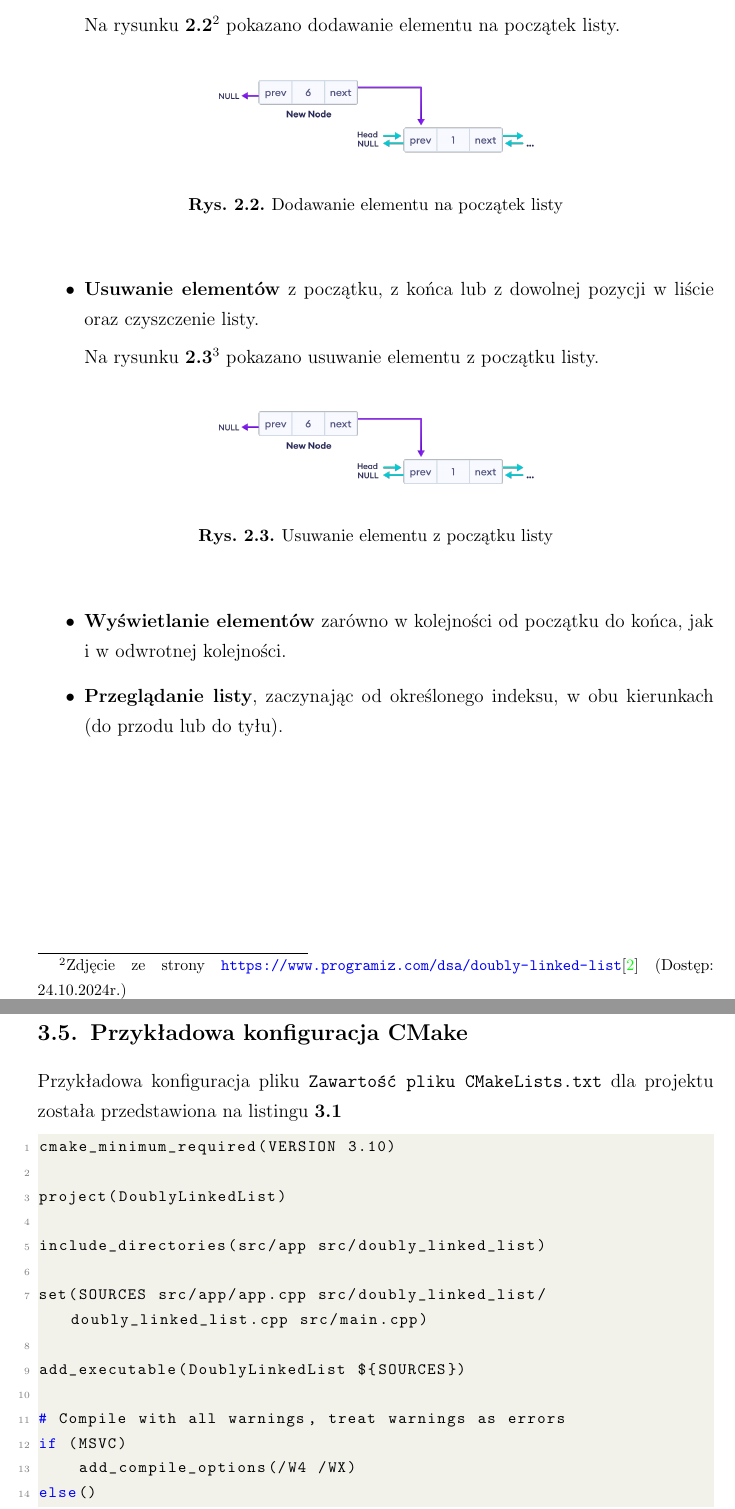
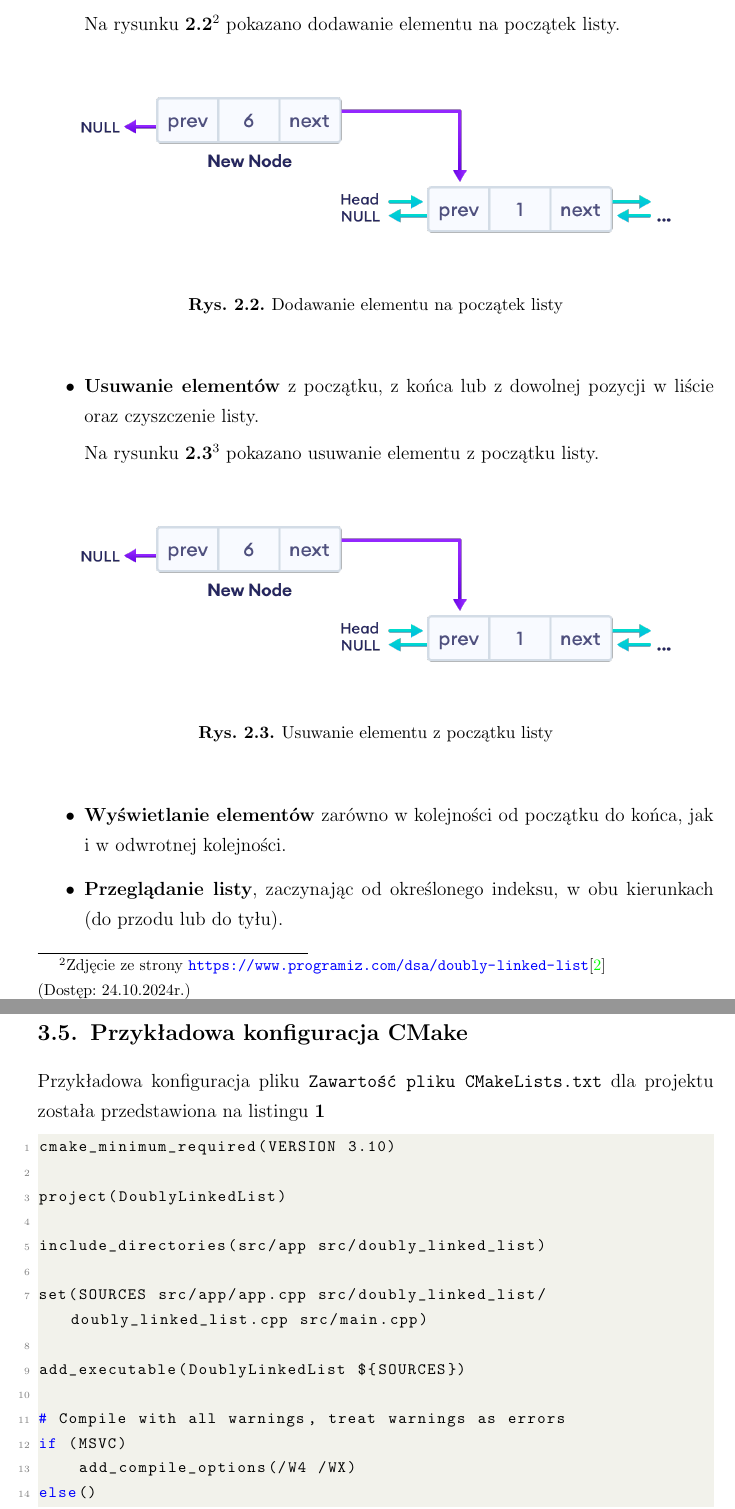
Before and after one commit to Me-Phew/doubly-linked-list, a LaTeX document (docs/dokument.tex, which reads docs/tex/rozdzial2.tex, docs/tex/rozdzial3.tex): two parts of pages 7 and 13 of 22, joined at a grey line, cut so that both start at the same text. Compiled offline with pdfLaTeX.

Commit message:
docs: improve typography

```diff
--- a/docs/tex/rozdzial2.tex
+++ b/docs/tex/rozdzial2.tex
@@ -30,22 +30,22 @@ Listy dwukierunkowe są szeroko stosowane w różnych dziedzinach informatyki, g
 \begin{itemize}
   \item \textbf{Wstawianie elementów} na początku, na końcu lub na podanym indeksie.
 
-        Na rysunku \textbf{2.2}\footnote{Zdjęcie ze strony \url{https://www.programiz.com/dsa/doubly-linked-list}\cite{Programiz} (Dostęp: 24.10.2024r.)} pokazano dodawanie elementu na początek listy.
+        Na rysunku \textbf{2.2}\footnote{Zdjęcie ze strony \url{https://www.programiz.com/dsa/doubly-linked-list}\cite{Programiz} \\ (Dostęp: 24.10.2024r.)} pokazano dodawanie elementu na początek listy.
 
         \begin{figure}[!htb]
           \begin{center}
-            \includegraphics[width=8cm]{rys/dodawanie-elementu.png}
+            \includegraphics[width=\textwidth]{rys/dodawanie-elementu.png}
             \caption{Dodawanie elementu na początek listy}\label{rys:dodawanie_elementu}
           \end{center}
         \end{figure}
 
   \item \textbf{Usuwanie elementów} z początku, z końca lub z dowolnej pozycji w liście oraz czyszczenie listy.
 
-        Na rysunku \textbf{2.3}\footnote{Zdjęcie ze strony \url{https://www.programiz.com/dsa/doubly-linked-list}\cite{Programiz} (Dostęp: 24.10.2024r.)} pokazano usuwanie elementu z początku listy.
+        Na rysunku \textbf{2.3}\footnote{Zdjęcie ze strony \url{https://www.programiz.com/dsa/doubly-linked-list}\cite{Programiz} \\ (Dostęp: 24.10.2024r.)} pokazano usuwanie elementu z początku listy.
 
         \begin{figure}[!htb]
           \begin{center}
-            \includegraphics[width=8cm]{rys/dodawanie-elementu.png}
+            \includegraphics[width=\textwidth]{rys/dodawanie-elementu.png}
             \caption{Usuwanie elementu z początku listy}\label{rys:usuwanie_elementu}
           \end{center}
         \end{figure}
--- a/docs/tex/rozdzial3.tex
+++ b/docs/tex/rozdzial3.tex
@@ -63,7 +63,7 @@ Zawiera następujące funkcjonalności:
 \subsection{Przykładowa konfiguracja CMake}
 
 Przykładowa konfiguracja pliku \texttt{Zawartość pliku CMakeLists.txt} dla projektu została przedstawiona
-na listingu \textbf{3.1}
+na listingu \textbf{1}
 
 \begin{lstlisting}[caption=CMakeLists.txt, label={lst:listing-CMakeLists.txt}, language=C++]
 cmake_minimum_required(VERSION 3.10)
```
Also changed, not shown: docs/tex/rozdzial1.tex (+1 -1 lines), docs/tex/rozdzial4.tex (+4 -4 lines), docs/tex/rozdzial5.tex (+1 -1 lines), docs/dokument.pdf, docs/tex/rozdzial2.tex (4 more changed lines), docs/tex/rozdzial3.tex (2 more changed lines), 1 other file.
